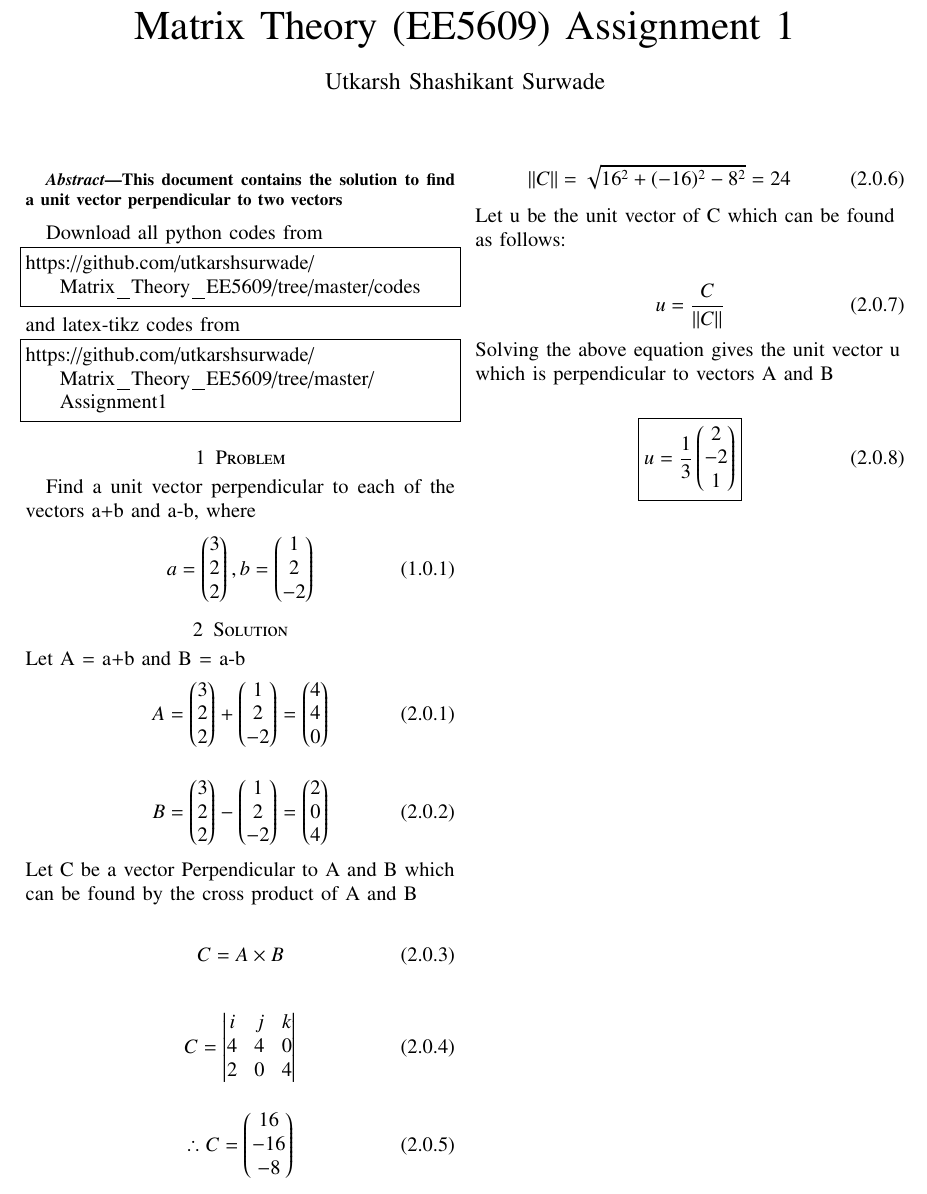
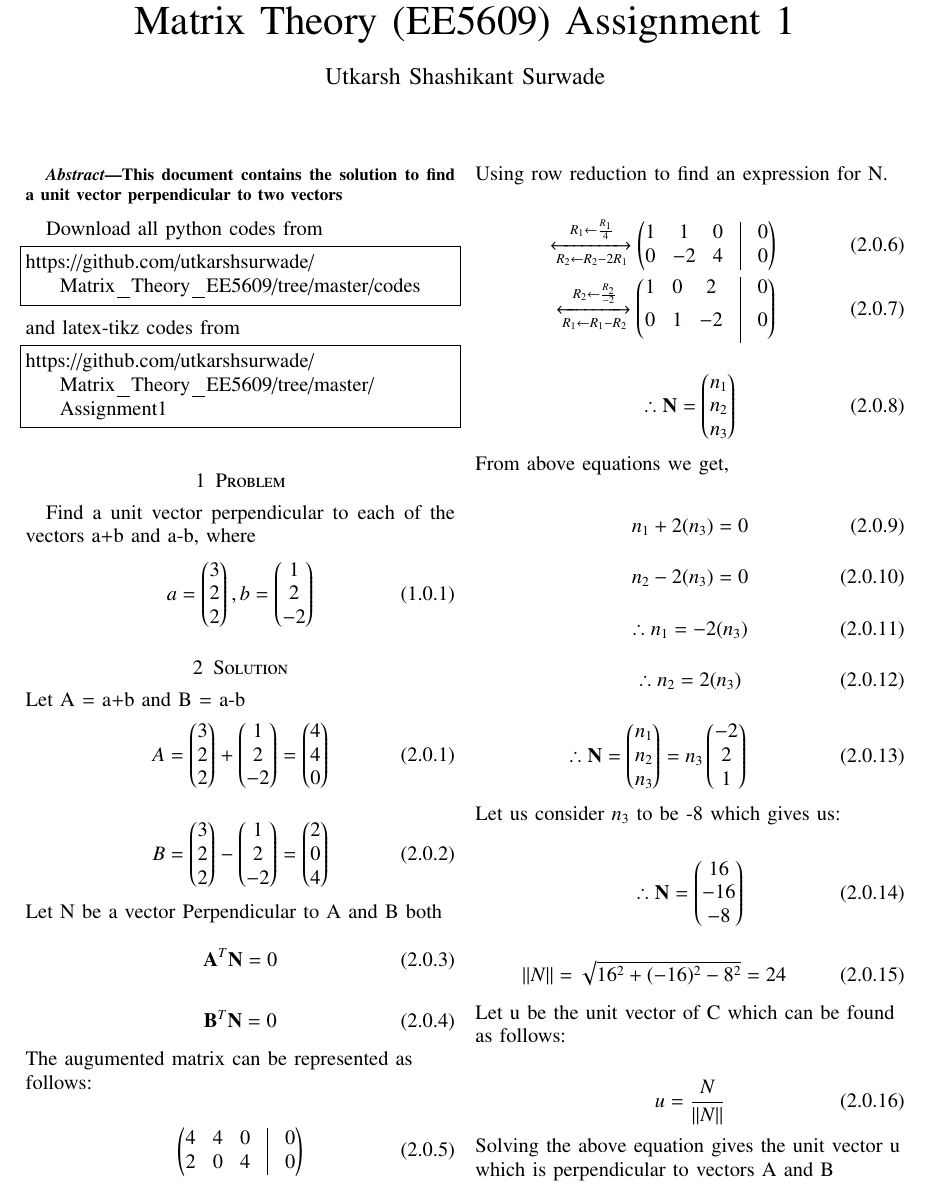
Before and after one commit to utkarshsurwade/Matrix_Theory_EE5609, a LaTeX problem sheet (Assignment1/Assignment1.tex): part of the page before the commit and part of page 1 of 2 after it, cut so that both start at the same text. Compiled offline with pdfLaTeX.

Commit message:
made changes using row reduction

```diff
--- a/Assignment1/Assignment1.tex
+++ b/Assignment1/Assignment1.tex
@@ -306,33 +306,91 @@ Let A = a+b and B = a-b \
            4 \\
       \end{pmatrix}
 \end{align}
-Let C be a vector Perpendicular to A and B which can be found by the cross product of A and B\\
+Let \vec{N} be a vector Perpendicular to A and B both\\
+
+	\begin{equation}\label{eq1}
+		\vec{A}^{T}\vec{N} = 0
+	\end{equation}
+
+	\begin{equation}\label{eq1}
+		\vec{B}^{T}\vec{N} = 0
+	\end{equation}
+
+The augumented matrix can be represented as follows:\\
+    \begin{align}
+		\myvec{
+			4 & 4 & 0 & \vrule & 0 \\
+			2 & 0 & 4 & \vrule & 0 \\
+		}
+	\end{align}
+	Using row reduction to find an expression for \vec{N}.\\
+	    \begin{align}
+		\xleftrightarrow[R_2 \leftarrow R_2-2R_1]{R_1 \leftarrow \frac{R_1}{4}}
+		\myvec{
+			1 & 1 & 0 & \vrule & 0 \\
+			0 & -2 & 4 & \vrule & 0 \\
+		}
+		\\
+		\xleftrightarrow[R_1 \leftarrow R_1-R_2]{R_2 \leftarrow \frac{R_2}{-2}}
+		\myvec{
+			1 & 0 & 2 & \vrule & 0 \\[0.2cm]
+			0 & 1 & -2 & \vrule & 0 \\[0.2cm]
+		}
+	\end{align}
+
+  \begin{align}
+\therefore \vec{N} = \begin{pmatrix}
+           n_{1}\\
+           n_{2}\\
+           n_{3}\\
+                    \end{pmatrix}
+	\end{align}
+
+From above equations we get,
 
 \begin{align}
-C = A\times B
+n_{1} + 2(n_{3}) = 0
 \end{align}
-
+\begin{align}
+n_{2} - 2(n_{3}) = 0
+\end{align}
+\begin{align}
+    \therefore n_{1} = -2(n_{3})
+\end{align}
+\begin{align}
+    \therefore n_{2} = 2(n_{3})
+\end{align}
   \begin{align}
-    C = \begin{vmatrix}
-           i & j & k\\
-           4 & 4 & 0\\
-           2 & 0 & 4\\
-         \end{vmatrix}
+\therefore \vec{N} = \begin{pmatrix}
+           n_{1} \\
+           n_{2} \\
+           n_{3} \\
+      \end{pmatrix}=
+      n_{3} \begin{pmatrix}
+           -2 \\
+           2 \\
+           1 \\
+      \end{pmatrix}
   \end{align}
 
-  \begin{align}
-\therefore C = \begin{pmatrix}
+Let us consider $n_{3}$ to be -8 which gives us:
+
+\begin{align}
+\therefore \vec{N} = \begin{pmatrix}
            16 \\
            -16 \\
            -8 \\
       \end{pmatrix}
-  \end{align}
+\end{align}
+
+
+
 \begin{align}
-\norm{{C}}=\sqrt{16^2+(-16)^2-8^2}=24\
+\norm{{N}}=\sqrt{16^2+(-16)^2-8^2}=24\
 \end{align}
 Let u be the unit vector of C which can be found as follows:\\
 \begin{align}
-{u}=\frac{{C}}{\norm{{C}}}
+{u}=\frac{{N}}{\norm{{N}}}
 \end{align}
 Solving the above equation gives the unit vector u which is perpendicular to vectors A and B\\
 
```
Also changed, not shown: Assignment1/Assignment1.pdf.
